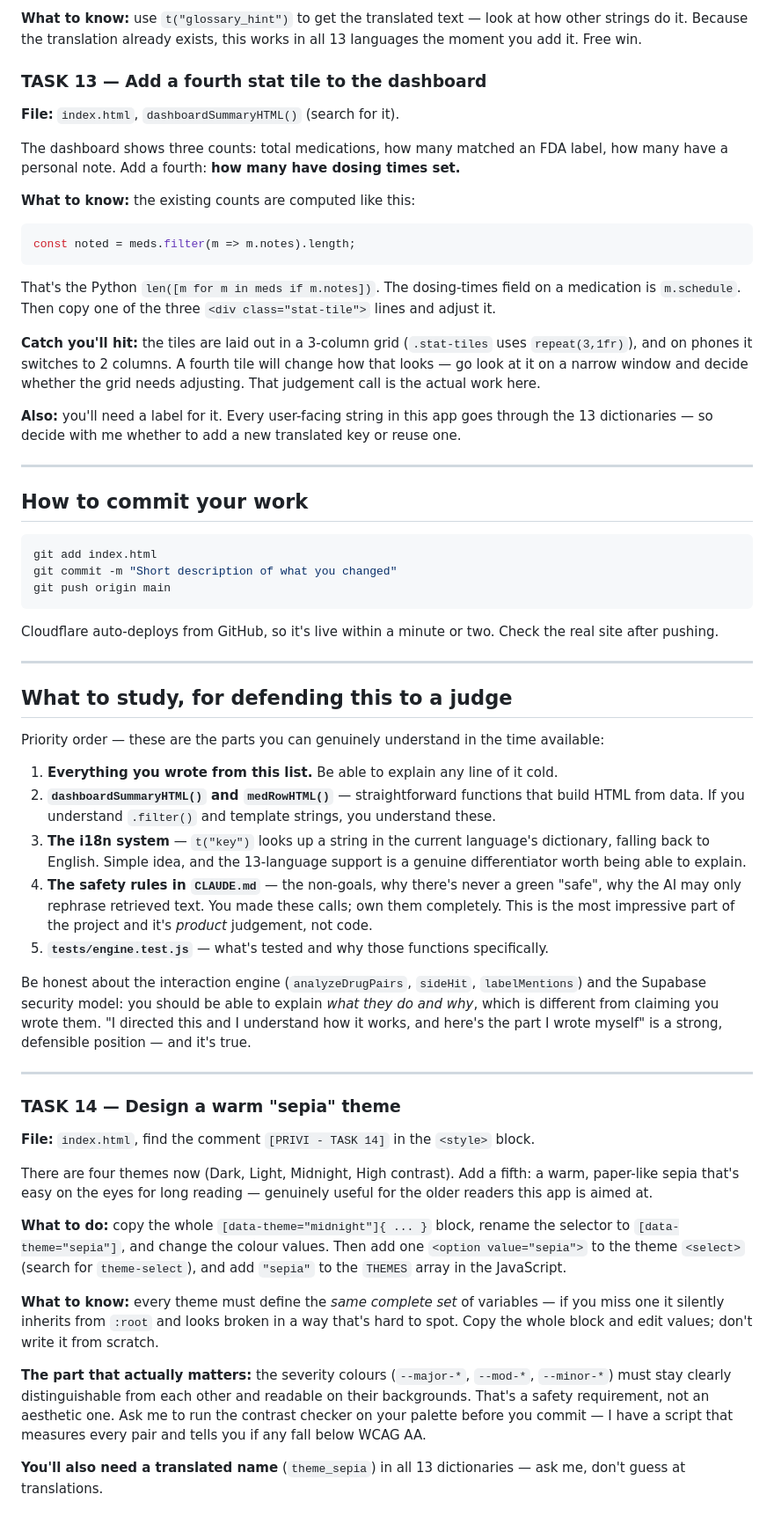
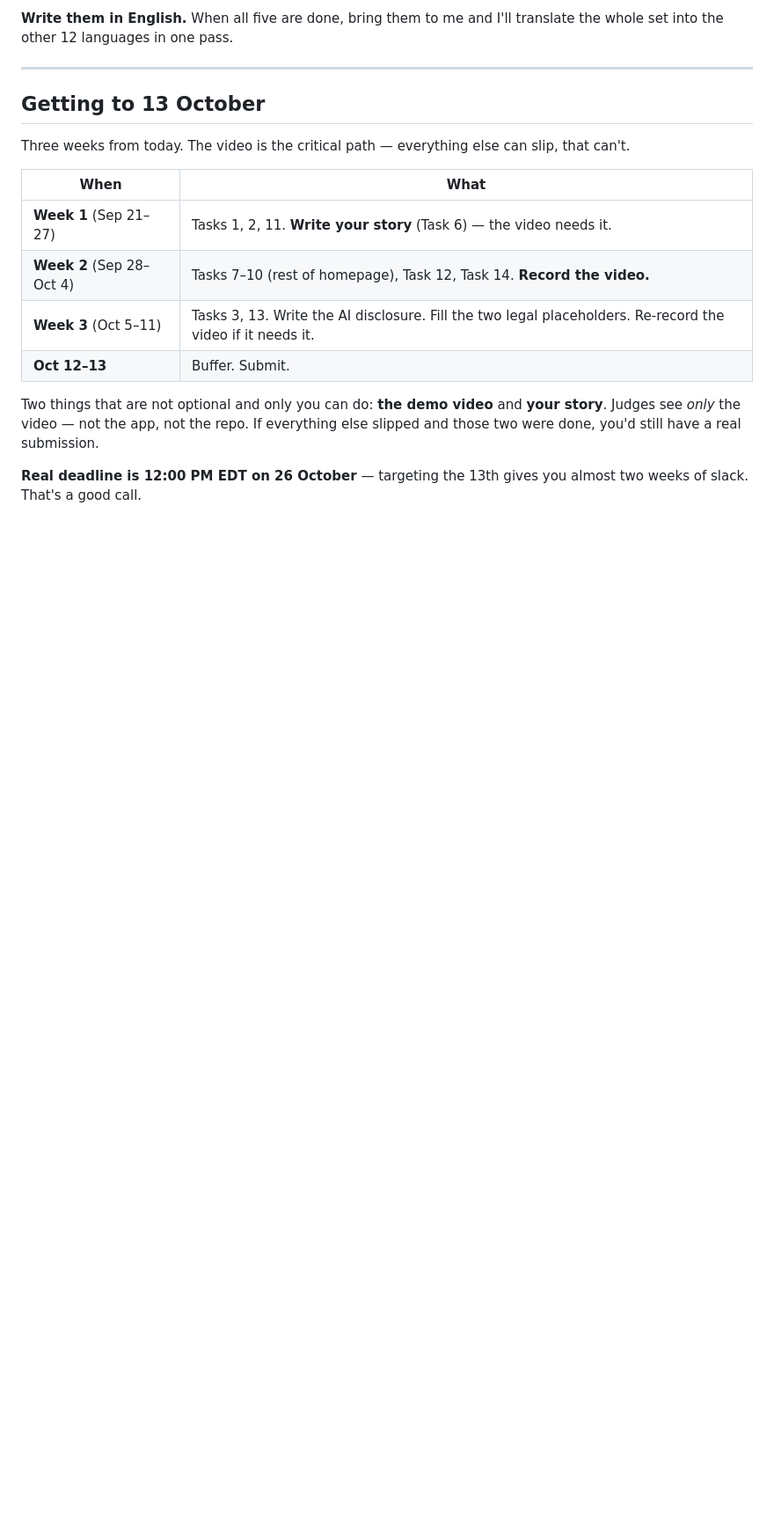
Before and after one commit to privi-doughnut/plainscript, a Markdown page: YOUR_TASKS.md, the part around one of its changes. Shown at 88% size. Drawn GitHub-style; blank space fills up the shorter version.

````diff
--- a/YOUR_TASKS.md
+++ b/YOUR_TASKS.md
@@ -172,87 +319,23 @@ glossary tooltips work, but nothing tells users they're tappable.
-**What to know:** use `t("glossary_hint")` to get the translated text — look at how other
-strings do it. Because the translation already exists, this works in all 13 languages the
-moment you add it. Free win.
-
-### TASK 13 — Add a fourth stat tile to the dashboard
-**File:** `index.html`, `dashboardSummaryHTML()` (search for it).
-
-The dashboard shows three counts: total medications, how many matched an FDA label, how
-many have a personal note. Add a fourth: **how many have dosing times set.**
-
-**What to know:** the existing counts are computed like this:
-```js
-const noted = meds.filter(m => m.notes).length;
-```
-That's the Python `len([m for m in meds if m.notes])`. The dosing-times field on a
-medication is `m.schedule`. Then copy one of the three `<div class="stat-tile">` lines and
-adjust it.
-
-**Catch you'll hit:** the tiles are laid out in a 3-column grid (`.stat-tiles` uses
-`repeat(3,1fr)`), and on phones it switches to 2 columns. A fourth tile will change how that
-looks — go look at it on a narrow window and decide whether the grid needs adjusting. That
-judgement call is the actual work here.
-
-**Also:** you'll need a label for it. Every user-facing string in this app goes through the
-13 dictionaries — so decide with me whether to add a new translated key or reuse one.
+**Write them in English.** When all five are done, bring them to me and I'll translate the
+whole set into the other 12 languages in one pass.
 
 ---
 
-## How to commit your work
+## Getting to 13 October
 
-```sh
-git add index.html
-git commit -m "Short description of what you changed"
-git push origin main
-```
+Three weeks from today. The video is the critical path — everything else can slip, that
+can't.
 
-Cloudflare auto-deploys from GitHub, so it's live within a minute or two. Check the real
-site after pushing.
+| When | What |
+|---|---|
+| **Week 1** (Sep 21–27) | Tasks 1, 2, 11. **Write your story** (Task 6) — the video needs it. |
+| **Week 2** (Sep 28–Oct 4) | Tasks 7–10 (rest of homepage), Task 12, Task 14. **Record the video.** |
+| **Week 3** (Oct 5–11) | Tasks 3, 13. Write the AI disclosure. Fill the two legal placeholders. Re-record the video if it needs it. |
+| **Oct 12–13** | Buffer. Submit. |
 
----
+Two things that are not optional and only you can do: **the demo video** and **your story**.
+Judges see *only* the video — not the app, not the repo. If everything else slipped and
+those two were done, you'd still have a real submission.
 
-## What to study, for defending this to a judge
-
-Priority order — these are the parts you can genuinely understand in the time available:
-
-1. **Everything you wrote from this list.** Be able to explain any line of it cold.
-2. **`dashboardSummaryHTML()` and `medRowHTML()`** — straightforward functions that build
-   HTML from data. If you understand `.filter()` and template strings, you understand these.
-3. **The i18n system** — `t("key")` looks up a string in the current language's dictionary,
-   falling back to English. Simple idea, and the 13-language support is a genuine
-   differentiator worth being able to explain.
-4. **The safety rules in `CLAUDE.md`** — the non-goals, why there's never a green "safe",
-   why the AI may only rephrase retrieved text. You made these calls; own them completely.
-   This is the most impressive part of the project and it's *product* judgement, not code.
-5. **`tests/engine.test.js`** — what's tested and why those functions specifically.
-
-Be honest about the interaction engine (`analyzeDrugPairs`, `sideHit`, `labelMentions`) and
-the Supabase security model: you should be able to explain *what they do and why*, which is
-different from claiming you wrote them. "I directed this and I understand how it works, and
-here's the part I wrote myself" is a strong, defensible position — and it's true.
-
----
-
-### TASK 14 — Design a warm "sepia" theme
-**File:** `index.html`, find the comment `[PRIVI - TASK 14]` in the `<style>` block.
-
-There are four themes now (Dark, Light, Midnight, High contrast). Add a fifth: a warm,
-paper-like sepia that's easy on the eyes for long reading — genuinely useful for the older
-readers this app is aimed at.
-
-**What to do:** copy the whole `[data-theme="midnight"]{ ... }` block, rename the selector to
-`[data-theme="sepia"]`, and change the colour values. Then add one `<option value="sepia">`
-to the theme `<select>` (search for `theme-select`), and add `"sepia"` to the `THEMES` array
-in the JavaScript.
-
-**What to know:** every theme must define the *same complete set* of variables — if you miss
-one it silently inherits from `:root` and looks broken in a way that's hard to spot. Copy the
-whole block and edit values; don't write it from scratch.
-
-**The part that actually matters:** the severity colours (`--major-*`, `--mod-*`, `--minor-*`)
-must stay clearly distinguishable from each other and readable on their backgrounds. That's a
-safety requirement, not an aesthetic one. Ask me to run the contrast checker on your palette
-before you commit — I have a script that measures every pair and tells you if any fall below
-WCAG AA.
-
-**You'll also need a translated name** (`theme_sepia`) in all 13 dictionaries — ask me, don't
-guess at translations.
+**Real deadline is 12:00 PM EDT on 26 October** — targeting the 13th gives you almost two
+weeks of slack. That's a good call.
````
Also changed, not shown: other parts of YOUR_TASKS.md (+261 -114 lines).
